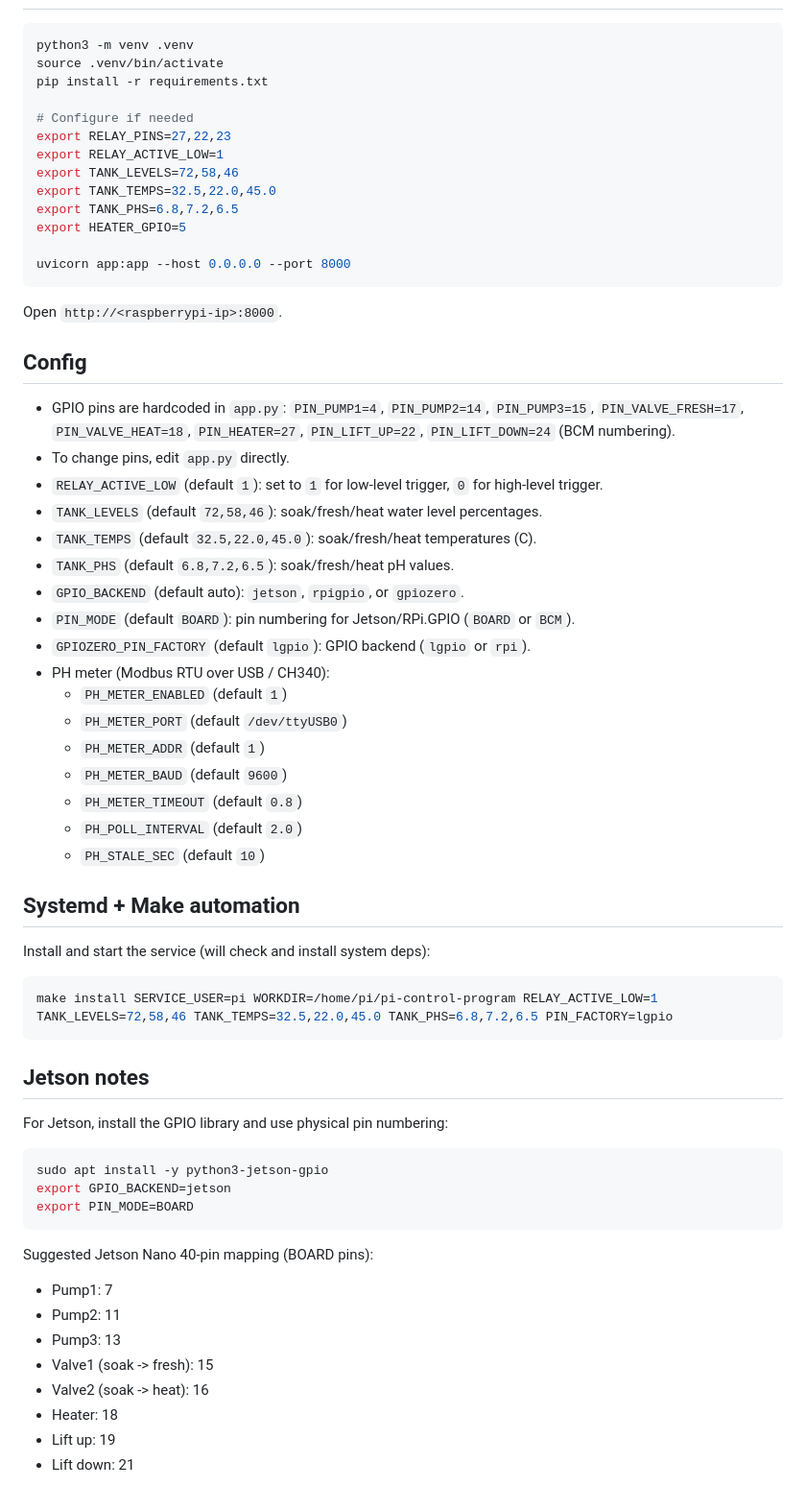
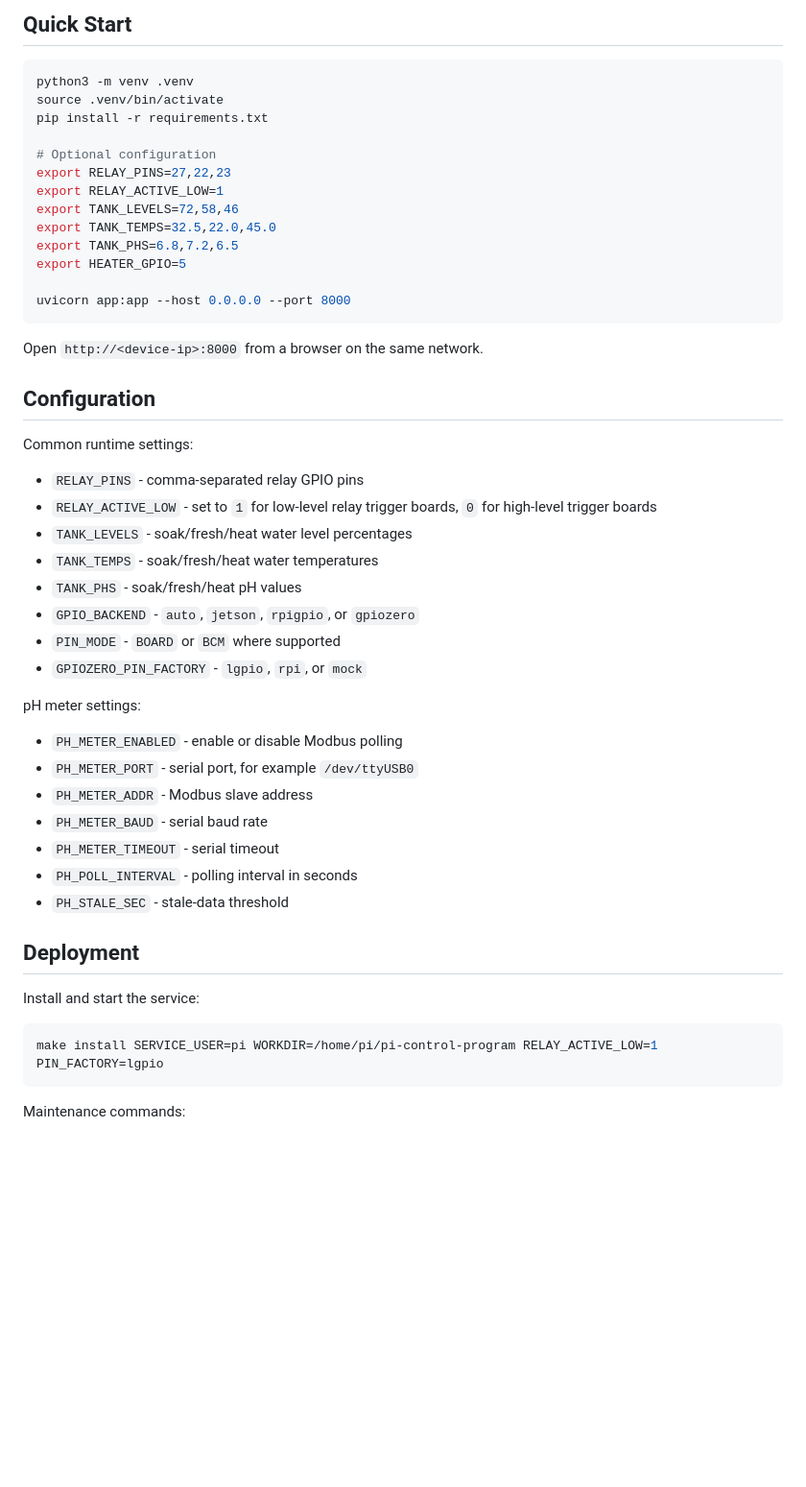
Before and after one commit to MickeyElders/pi-control-program, a Markdown page: README.md, the part around one of its changes. Shown at 96% size. Rendered like a GitHub page; blank space fills up the shorter version.

Commit message:
Refine README for edge automation portfolio positioning

````diff
--- a/README.md
+++ b/README.md
@@ -6,9 +36,11 @@ Minimal local web UI to switch a GPIO-driven opto-coupled relay on/off.
+## Quick Start
+
 ```bash
 python3 -m venv .venv
 source .venv/bin/activate
 pip install -r requirements.txt
 
-# Configure if needed
+# Optional configuration
 export RELAY_PINS=27,22,23
 export RELAY_ACTIVE_LOW=1
 export TANK_LEVELS=72,58,46
@@ -19,51 +51,39 @@ export HEATER_GPIO=5
 uvicorn app:app --host 0.0.0.0 --port 8000
 ```
 
-Open `http://<raspberrypi-ip>:8000`.
+Open `http://<device-ip>:8000` from a browser on the same network.
 
-## Config
-- GPIO pins are hardcoded in `app.py`:
-  `PIN_PUMP1=4`, `PIN_PUMP2=14`, `PIN_PUMP3=15`,
-  `PIN_VALVE_FRESH=17`, `PIN_VALVE_HEAT=18`, `PIN_HEATER=27`,
-  `PIN_LIFT_UP=22`, `PIN_LIFT_DOWN=24` (BCM numbering).
-- To change pins, edit `app.py` directly.
-- `RELAY_ACTIVE_LOW` (default `1`): set to `1` for low-level trigger, `0` for high-level trigger.
-- `TANK_LEVELS` (default `72,58,46`): soak/fresh/heat water level percentages.
-- `TANK_TEMPS` (default `32.5,22.0,45.0`): soak/fresh/heat temperatures (C).
-- `TANK_PHS` (default `6.8,7.2,6.5`): soak/fresh/heat pH values.
-- `GPIO_BACKEND` (default auto): `jetson`, `rpigpio`, or `gpiozero`.
-- `PIN_MODE` (default `BOARD`): pin numbering for Jetson/RPi.GPIO (`BOARD` or `BCM`).
-- `GPIOZERO_PIN_FACTORY` (default `lgpio`): GPIO backend (`lgpio` or `rpi`).
-- PH meter (Modbus RTU over USB / CH340):
-  - `PH_METER_ENABLED` (default `1`)
-  - `PH_METER_PORT` (default `/dev/ttyUSB0`)
-  - `PH_METER_ADDR` (default `1`)
-  - `PH_METER_BAUD` (default `9600`)
-  - `PH_METER_TIMEOUT` (default `0.8`)
-  - `PH_POLL_INTERVAL` (default `2.0`)
-  - `PH_STALE_SEC` (default `10`)
+## Configuration
 
-## Systemd + Make automation
-Install and start the service (will check and install system deps):
+Common runtime settings:
+
+- `RELAY_PINS` - comma-separated relay GPIO pins
+- `RELAY_ACTIVE_LOW` - set to `1` for low-level relay trigger boards, `0` for high-level trigger boards
+- `TANK_LEVELS` - soak/fresh/heat water level percentages
+- `TANK_TEMPS` - soak/fresh/heat water temperatures
+- `TANK_PHS` - soak/fresh/heat pH values
+- `GPIO_BACKEND` - `auto`, `jetson`, `rpigpio`, or `gpiozero`
+- `PIN_MODE` - `BOARD` or `BCM` where supported
+- `GPIOZERO_PIN_FACTORY` - `lgpio`, `rpi`, or `mock`
+
+pH meter settings:
+
+- `PH_METER_ENABLED` - enable or disable Modbus polling
+- `PH_METER_PORT` - serial port, for example `/dev/ttyUSB0`
+- `PH_METER_ADDR` - Modbus slave address
+- `PH_METER_BAUD` - serial baud rate
+- `PH_METER_TIMEOUT` - serial timeout
+- `PH_POLL_INTERVAL` - polling interval in seconds
+- `PH_STALE_SEC` - stale-data threshold
+
+## Deployment
+
+Install and start the service:
+
 ```bash
-make install SERVICE_USER=pi WORKDIR=/home/pi/pi-control-program RELAY_ACTIVE_LOW=1 TANK_LEVELS=72,58,46 TANK_TEMPS=32.5,22.0,45.0 TANK_PHS=6.8,7.2,6.5 PIN_FACTORY=lgpio
+make install SERVICE_USER=pi WORKDIR=/home/pi/pi-control-program RELAY_ACTIVE_LOW=1 PIN_FACTORY=lgpio
 ```
 
-## Jetson notes
-For Jetson, install the GPIO library and use physical pin numbering:
+Maintenance commands:
+
 ```bash
-sudo apt install -y python3-jetson-gpio
-export GPIO_BACKEND=jetson
-export PIN_MODE=BOARD
-```
-
-Suggested Jetson Nano 40-pin mapping (BOARD pins):
-- Pump1: 7
-- Pump2: 11
-- Pump3: 13
-- Valve1 (soak -> fresh): 15
-- Valve2 (soak -> heat): 16
-- Heater: 18
-- Lift up: 19
-- Lift down: 21
-
````
Also changed, not shown: other parts of README.md (+53 -30 lines).
